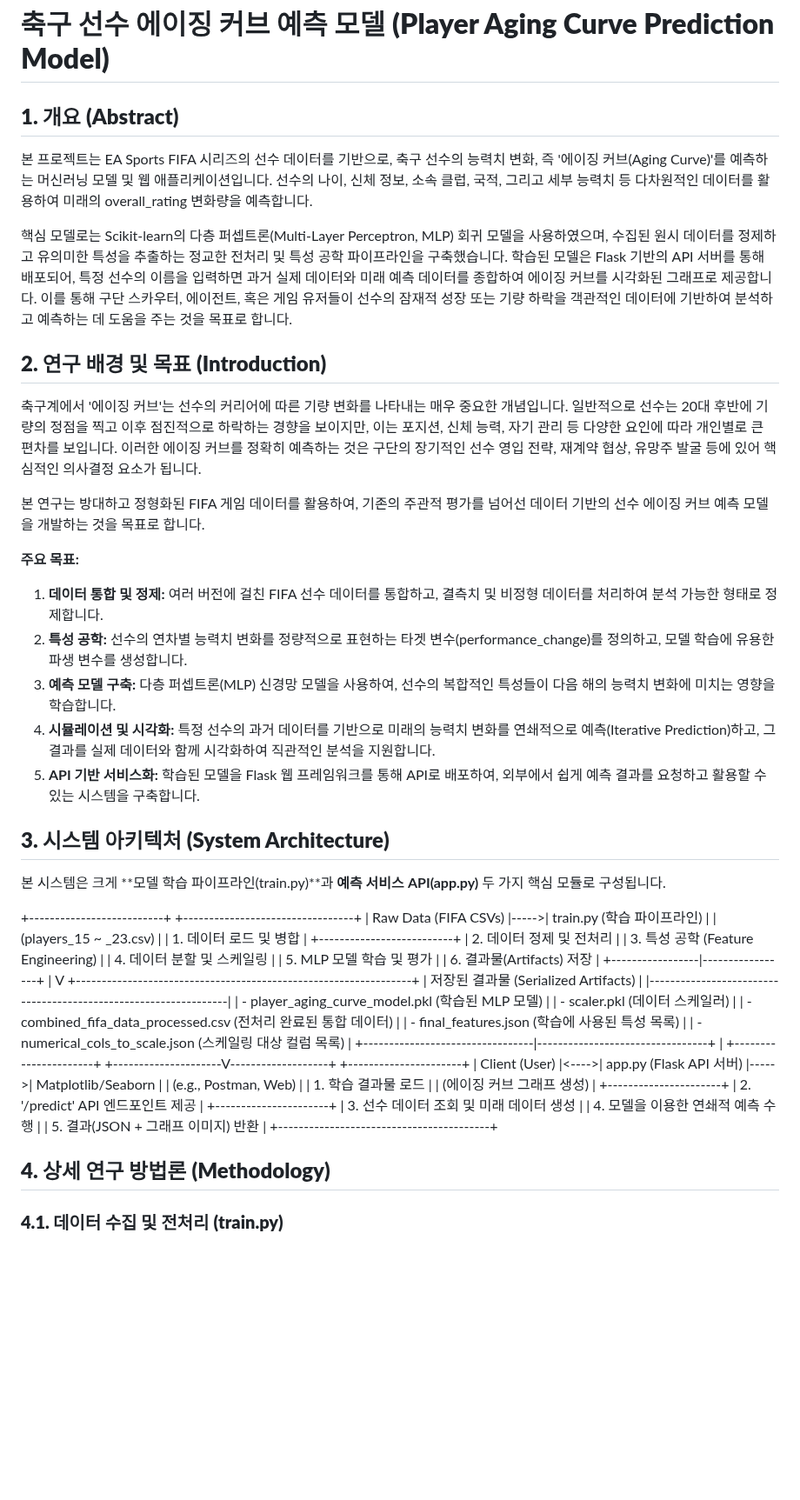
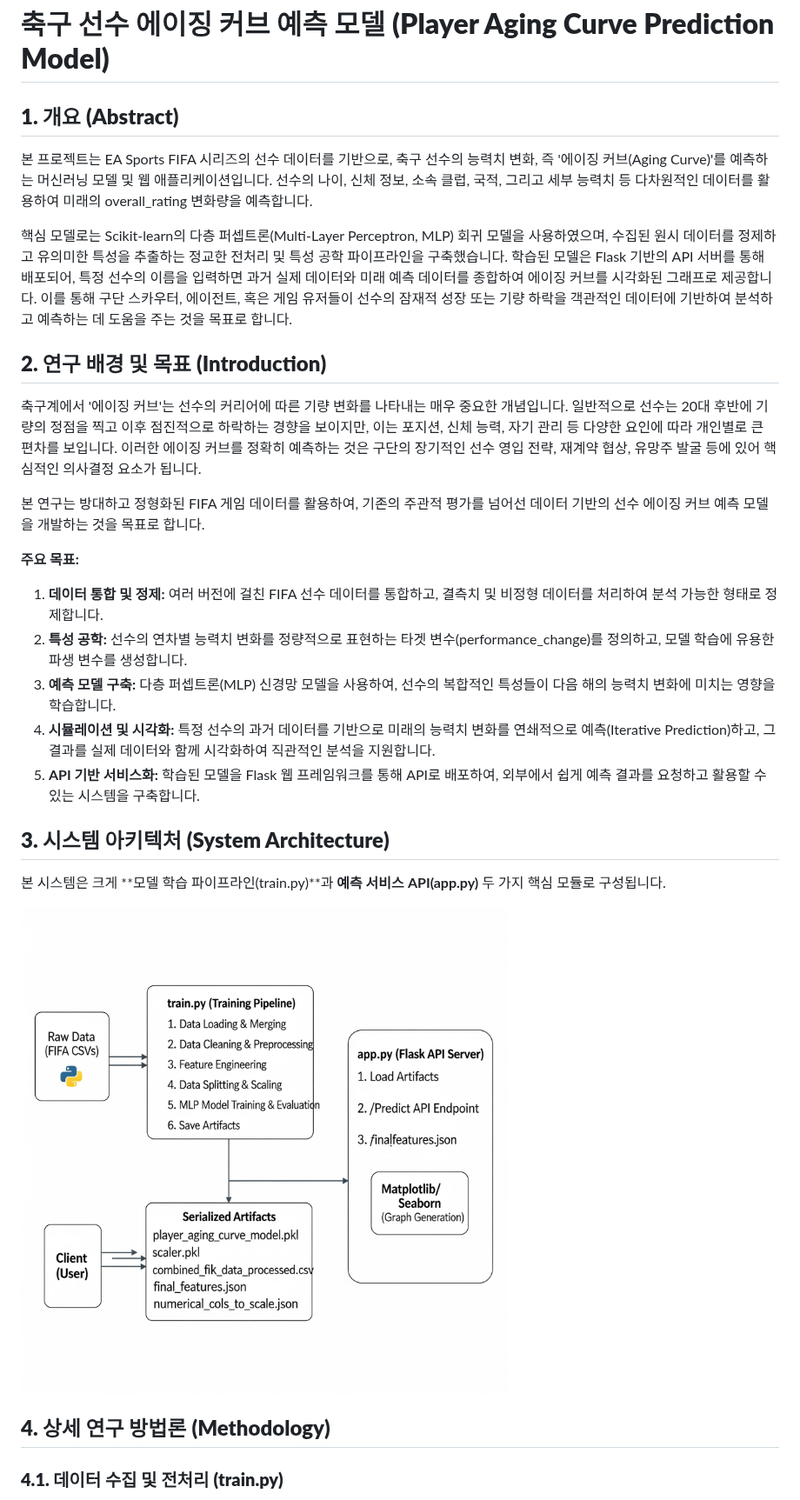
Before and after one commit to Sihyun-cyber/FIFA_Prediction, a Markdown page: README.md, the part around one of its changes. Shown at 87% size. GitHub-like rendering; blank space fills up the shorter version.

```diff
--- a/README.md
+++ b/README.md
@@ -1,12 +1,12 @@
 # **축구 선수 에이징 커브 예측 모델 (Player Aging Curve Prediction Model)**
 
-## **1\. 개요 (Abstract)**
+## **1. 개요 (Abstract)**
 
-본 프로젝트는 EA Sports FIFA 시리즈의 선수 데이터를 기반으로, 축구 선수의 능력치 변화, 즉 '에이징 커브(Aging Curve)'를 예측하는 머신러닝 모델 및 웹 애플리케이션입니다. 선수의 나이, 신체 정보, 소속 클럽, 국적, 그리고 세부 능력치 등 다차원적인 데이터를 활용하여 미래의 overall\_rating 변화량을 예측합니다.
+본 프로젝트는 EA Sports FIFA 시리즈의 선수 데이터를 기반으로, 축구 선수의 능력치 변화, 즉 '에이징 커브(Aging Curve)'를 예측하는 머신러닝 모델 및 웹 애플리케이션입니다. 선수의 나이, 신체 정보, 소속 클럽, 국적, 그리고 세부 능력치 등 다차원적인 데이터를 활용하여 미래의 overall_rating 변화량을 예측합니다.
 
 핵심 모델로는 Scikit-learn의 다층 퍼셉트론(Multi-Layer Perceptron, MLP) 회귀 모델을 사용하였으며, 수집된 원시 데이터를 정제하고 유의미한 특성을 추출하는 정교한 전처리 및 특성 공학 파이프라인을 구축했습니다. 학습된 모델은 Flask 기반의 API 서버를 통해 배포되어, 특정 선수의 이름을 입력하면 과거 실제 데이터와 미래 예측 데이터를 종합하여 에이징 커브를 시각화된 그래프로 제공합니다. 이를 통해 구단 스카우터, 에이전트, 혹은 게임 유저들이 선수의 잠재적 성장 또는 기량 하락을 객관적인 데이터에 기반하여 분석하고 예측하는 데 도움을 주는 것을 목표로 합니다.
 
-## **2\. 연구 배경 및 목표 (Introduction)**
+## **2. 연구 배경 및 목표 (Introduction)**
 
 축구계에서 '에이징 커브'는 선수의 커리어에 따른 기량 변화를 나타내는 매우 중요한 개념입니다. 일반적으로 선수는 20대 후반에 기량의 정점을 찍고 이후 점진적으로 하락하는 경향을 보이지만, 이는 포지션, 신체 능력, 자기 관리 등 다양한 요인에 따라 개인별로 큰 편차를 보입니다. 이러한 에이징 커브를 정확히 예측하는 것은 구단의 장기적인 선수 영입 전략, 재계약 협상, 유망주 발굴 등에 있어 핵심적인 의사결정 요소가 됩니다.
 
@@ -14,47 +14,19 @@
 
 **주요 목표:**
 
-1. **데이터 통합 및 정제:** 여러 버전에 걸친 FIFA 선수 데이터를 통합하고, 결측치 및 비정형 데이터를 처리하여 분석 가능한 형태로 정제합니다.
-2. **특성 공학:** 선수의 연차별 능력치 변화를 정량적으로 표현하는 타겟 변수(performance\_change)를 정의하고, 모델 학습에 유용한 파생 변수를 생성합니다.
-3. **예측 모델 구축:** 다층 퍼셉트론(MLP) 신경망 모델을 사용하여, 선수의 복합적인 특성들이 다음 해의 능력치 변화에 미치는 영향을 학습합니다.
-4. **시뮬레이션 및 시각화:** 특정 선수의 과거 데이터를 기반으로 미래의 능력치 변화를 연쇄적으로 예측(Iterative Prediction)하고, 그 결과를 실제 데이터와 함께 시각화하여 직관적인 분석을 지원합니다.
-5. **API 기반 서비스화:** 학습된 모델을 Flask 웹 프레임워크를 통해 API로 배포하여, 외부에서 쉽게 예측 결과를 요청하고 활용할 수 있는 시스템을 구축합니다.
+1.  **데이터 통합 및 정제:** 여러 버전에 걸친 FIFA 선수 데이터를 통합하고, 결측치 및 비정형 데이터를 처리하여 분석 가능한 형태로 정제합니다.
+2.  **특성 공학:** 선수의 연차별 능력치 변화를 정량적으로 표현하는 타겟 변수(performance_change)를 정의하고, 모델 학습에 유용한 파생 변수를 생성합니다.
+3.  **예측 모델 구축:** 다층 퍼셉트론(MLP) 신경망 모델을 사용하여, 선수의 복합적인 특성들이 다음 해의 능력치 변화에 미치는 영향을 학습합니다.
+4.  **시뮬레이션 및 시각화:** 특정 선수의 과거 데이터를 기반으로 미래의 능력치 변화를 연쇄적으로 예측(Iterative Prediction)하고, 그 결과를 실제 데이터와 함께 시각화하여 직관적인 분석을 지원합니다.
+5.  **API 기반 서비스화:** 학습된 모델을 Flask 웹 프레임워크를 통해 API로 배포하여, 외부에서 쉽게 예측 결과를 요청하고 활용할 수 있는 시스템을 구축합니다.
 
-## **3\. 시스템 아키텍처 (System Architecture)**
+## **3. 시스템 아키텍처 (System Architecture)**
 
-본 시스템은 크게 \*\*모델 학습 파이프라인(train.py)\*\*과 **예측 서비스 API(app.py)** 두 가지 핵심 모듈로 구성됩니다.
+본 시스템은 크게 **모델 학습 파이프라인(train.py)**과 **예측 서비스 API(app.py)** 두 가지 핵심 모듈로 구성됩니다.
 
-+--------------------------+      +---------------------------------+
-|   Raw Data (FIFA CSVs)   |----->|     train.py (학습 파이프라인)      |
-| (players_15 ~ _23.csv)   |      | 1. 데이터 로드 및 병합            |
-+--------------------------+      | 2. 데이터 정제 및 전처리          |
-                                  | 3. 특성 공학 (Feature Engineering) |
-                                  | 4. 데이터 분할 및 스케일링        |
-                                  | 5. MLP 모델 학습 및 평가          |
-                                  | 6. 결과물(Artifacts) 저장         |
-                                  +-----------------|-----------------+
-                                                    |
-                                                    V
-              +-----------------------------------------------------------------+
-              |                 저장된 결과물 (Serialized Artifacts)                  |
-              |-----------------------------------------------------------------|
-              | - player_aging_curve_model.pkl (학습된 MLP 모델)                  |
-              | - scaler.pkl (데이터 스케일러)                                  |
-              | - combined_fifa_data_processed.csv (전처리 완료된 통합 데이터)    |
-              | - final_features.json (학습에 사용된 특성 목록)                   |
-              | - numerical_cols_to_scale.json (스케일링 대상 컬럼 목록)        |
-              +---------------------------------|---------------------------------+
-                                                |
-+----------------------+      +---------------------V-------------------+      +----------------------+
-|    Client (User)     |<---->|         app.py (Flask API 서버)         |----->|   Matplotlib/Seaborn   |
-| (e.g., Postman, Web) |      | 1. 학습 결과물 로드                       |      | (에이징 커브 그래프 생성) |
-+----------------------+      | 2. '/predict' API 엔드포인트 제공         |      +----------------------+
-                              | 3. 선수 데이터 조회 및 미래 데이터 생성   |
-                              | 4. 모델을 이용한 연쇄적 예측 수행         |
-                              | 5. 결과(JSON + 그래프 이미지) 반환      |
-                              +-----------------------------------------+
+![시스템 아키텍처 다이어그램](flow.png)
 
-## **4\. 상세 연구 방법론 (Methodology)**
+## **4. 상세 연구 방법론 (Methodology)**
 
 ### **4.1. 데이터 수집 및 전처리 (train.py)**
 
```
Also changed, not shown: other parts of README.md (+112 -121 lines).
